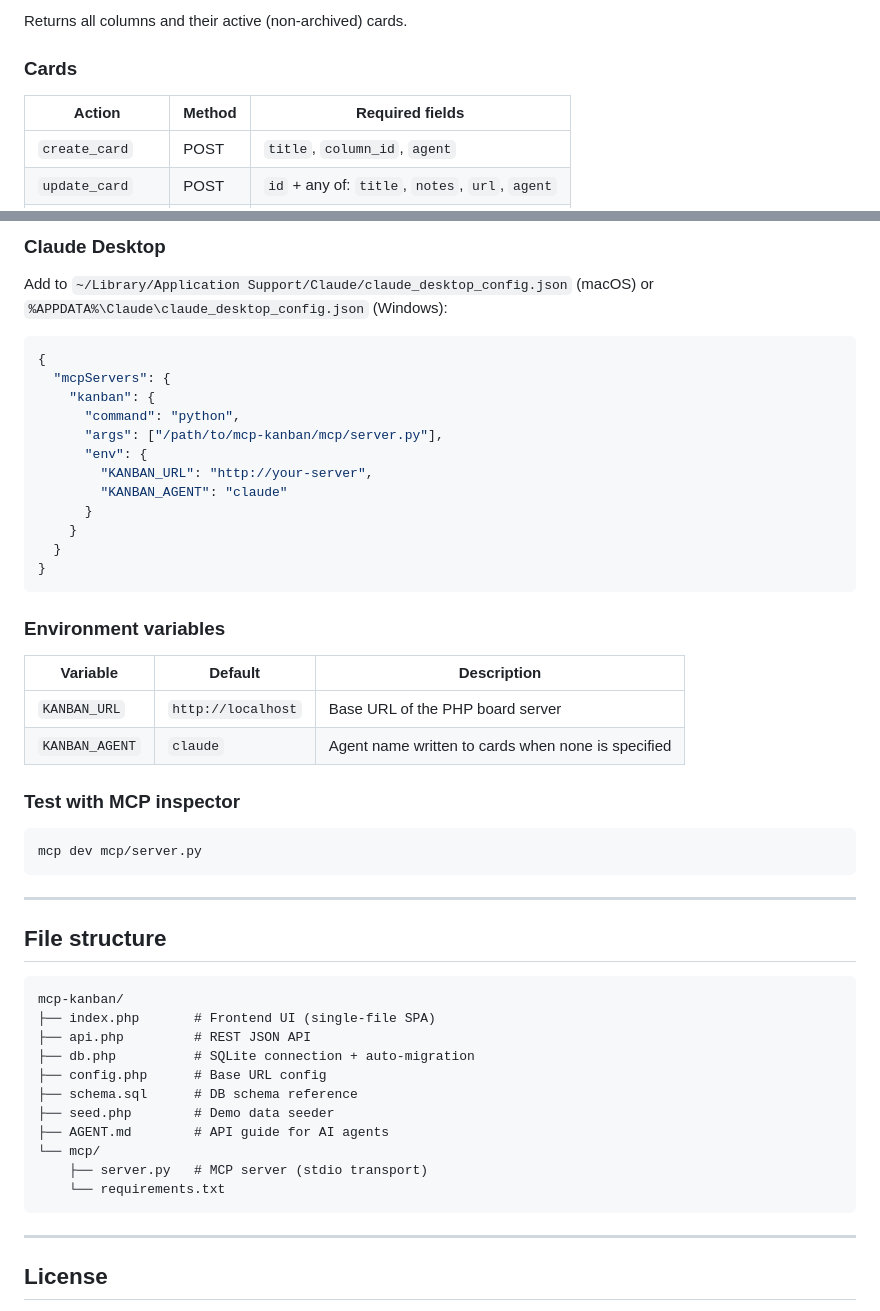
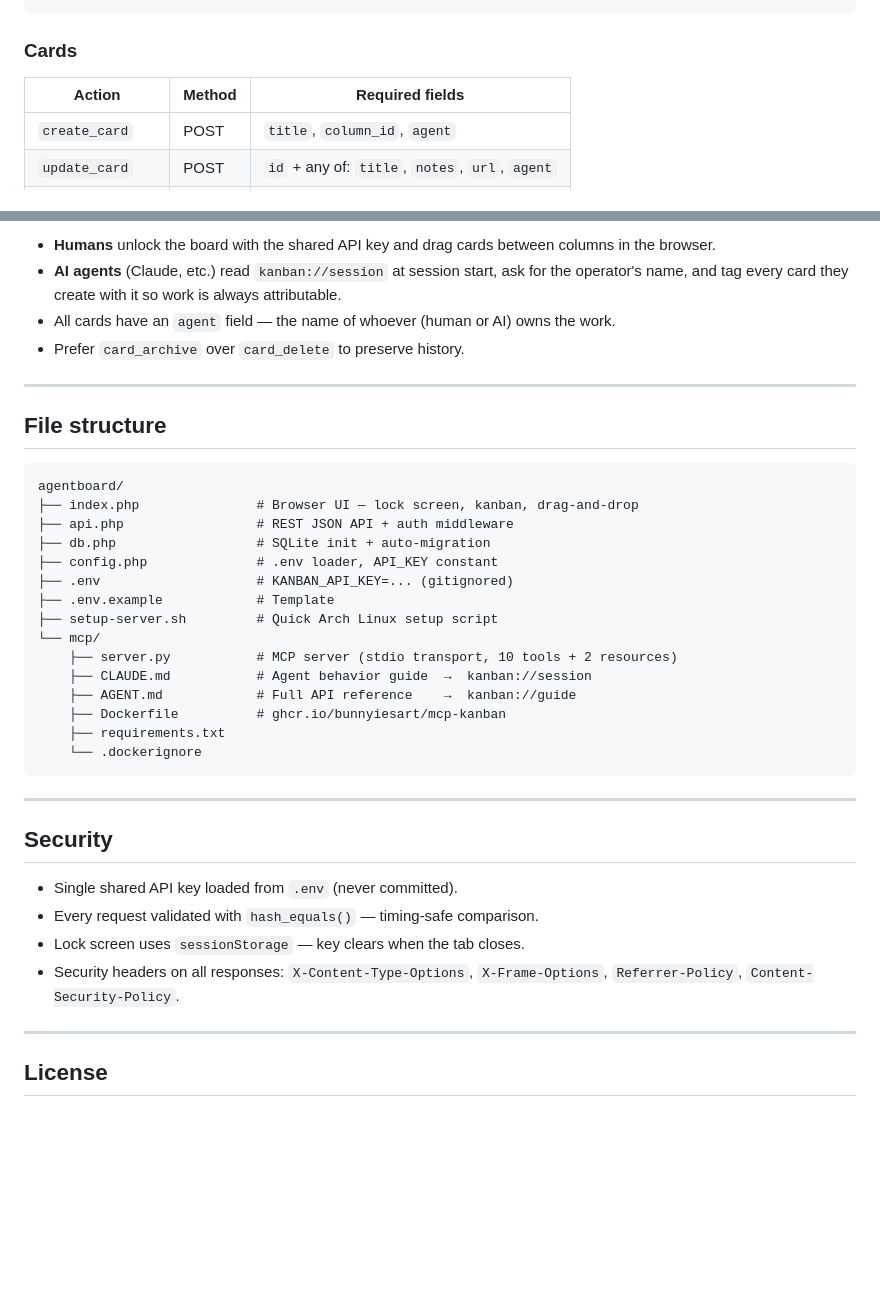
Before and after one commit to bunnyiesart/mcp-kanban, a Markdown page: README.md, 2 parts joined by grey strips. Rendered like a GitHub page; blank space fills up the shorter version.

````diff
--- a/README.md
+++ b/README.md
@@ -122,6 +261,4 @@ GET /api.php?action=board
 ```
-
-Returns all columns and their active (non-archived) cards.
 
 ### Cards
 
@@ -285,52 +327,38 @@ Or with `uv run`:
-### Claude Desktop
-
-Add to `~/Library/Application Support/Claude/claude_desktop_config.json` (macOS) or `%APPDATA%\Claude\claude_desktop_config.json` (Windows):
-
-```json
-{
-  "mcpServers": {
-    "kanban": {
-      "command": "python",
-      "args": ["/path/to/mcp-kanban/mcp/server.py"],
-      "env": {
-        "KANBAN_URL": "http://your-server",
-        "KANBAN_AGENT": "claude"
-      }
-    }
-  }
-}
-```
-
-### Environment variables
-
-| Variable | Default | Description |
-|---|---|---|
-| `KANBAN_URL` | `http://localhost` | Base URL of the PHP board server |
-| `KANBAN_AGENT` | `claude` | Agent name written to cards when none is specified |
-
-### Test with MCP inspector
-
-```bash
-mcp dev mcp/server.py
-```
+- **Humans** unlock the board with the shared API key and drag cards between columns in the browser.
+- **AI agents** (Claude, etc.) read `kanban://session` at session start, ask for the operator's name, and tag every card they create with it so work is always attributable.
+- All cards have an `agent` field — the name of whoever (human or AI) owns the work.
+- Prefer `card_archive` over `card_delete` to preserve history.
 
 ---
 
 ## File structure
 
 ```
-mcp-kanban/
-├── index.php       # Frontend UI (single-file SPA)
-├── api.php         # REST JSON API
-├── db.php          # SQLite connection + auto-migration
-├── config.php      # Base URL config
-├── schema.sql      # DB schema reference
-├── seed.php        # Demo data seeder
-├── AGENT.md        # API guide for AI agents
+agentboard/
+├── index.php               # Browser UI — lock screen, kanban, drag-and-drop
+├── api.php                 # REST JSON API + auth middleware
+├── db.php                  # SQLite init + auto-migration
+├── config.php              # .env loader, API_KEY constant
+├── .env                    # KANBAN_API_KEY=... (gitignored)
+├── .env.example            # Template
+├── setup-server.sh         # Quick Arch Linux setup script
 └── mcp/
-    ├── server.py   # MCP server (stdio transport)
-    └── requirements.txt
+    ├── server.py           # MCP server (stdio transport, 10 tools + 2 resources)
+    ├── CLAUDE.md           # Agent behavior guide  →  kanban://session
+    ├── AGENT.md            # Full API reference    →  kanban://guide
+    ├── Dockerfile          # ghcr.io/bunnyiesart/mcp-kanban
+    ├── requirements.txt
+    └── .dockerignore
 ```
+
+---
+
+## Security
+
+- Single shared API key loaded from `.env` (never committed).
+- Every request validated with `hash_equals()` — timing-safe comparison.
+- Lock screen uses `sessionStorage` — key clears when the tab closes.
+- Security headers on all responses: `X-Content-Type-Options`, `X-Frame-Options`, `Referrer-Policy`, `Content-Security-Policy`.
 
 ---
 
````
Also changed, not shown: other parts of README.md (+211 -167 lines).
